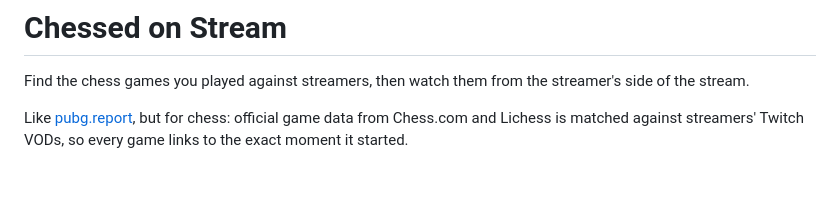
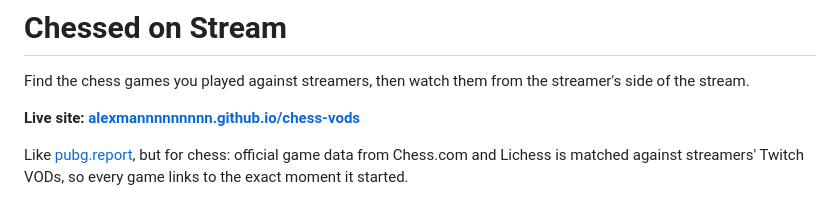
Before and after one commit to alexmannnnnnnnn/chess-vods, a Markdown page: README.md, the part around the change. Rendered like a GitHub page; blank space fills up the shorter version.

Commit message:
Link the live site from the README
Co-Authored-By: Claude Opus 5.5 <noreply@anthropic.com>
Claude-Session: https://claude.ai/code/session_019142QpXwfTQ8LwPxEuZMCj

```diff
--- a/README.md
+++ b/README.md
@@ -1,6 +1,8 @@
 # Chessed on Stream
 
 Find the chess games you played against streamers, then watch them from the streamer's side of the stream.
+
+**Live site: [alexmannnnnnnnn.github.io/chess-vods](https://alexmannnnnnnnn.github.io/chess-vods/)**
 
 Like [pubg.report](https://pubg.report), but for chess: official game data from Chess.com and Lichess is matched against streamers' Twitch VODs, so every game links to the exact moment it started.
 
```
